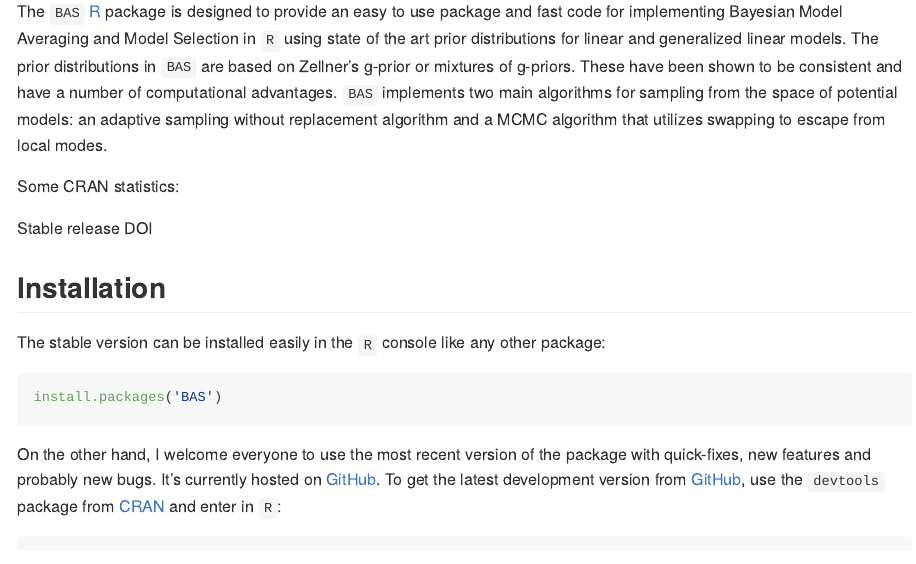
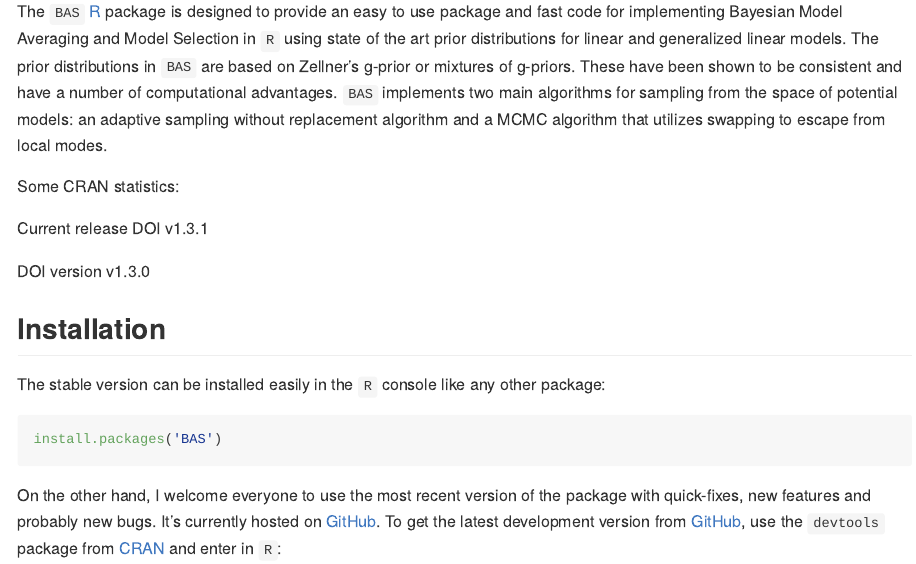
Before and after one commit to merliseclyde/BAS, an R Markdown document (README.Rmd): the page in a window 1100 px wide, from 150 px down. Rendered offline with R 4.5, knitr and Pandoc, with nearby package versions; some code elsewhere in the file could not run offline; badge pictures from the web are left out.

Commit message:
updated DOI

```diff
--- a/README.Rmd
+++ b/README.Rmd
@@ -27,7 +27,11 @@ that utilizes swapping to escape from local modes.
 
 Some CRAN statistics: [![](http://cranlogs.r-pkg.org/badges/BAS)](http://cran.rstudio.com/web/packages/BAS/index.html) [![](http://cranlogs.r-pkg.org/badges/grand-total/BAS)](http://cran.rstudio.com/web/packages/BAS/index.html)
 
-Stable release DOI [![DOI](https://zenodo.org/badge/doi/10.5281/zenodo.59497.svg)](http://dx.doi.org/10.5281/zenodo.59497)
+Current release DOI v1.3.1
+[![DOI](https://zenodo.org/badge/doi/10.5281/zenodo.60948.svg)](http://dx.doi.org/10.5281/zenodo.60948)
+
+DOI version v1.3.0
+[![DOI](https://zenodo.org/badge/doi/10.5281/zenodo.59497.svg)](http://dx.doi.org/10.5281/zenodo.59497)
 
 ## Installation
 
```
Also changed, not shown: NEWS.md (+2 -2 lines).
